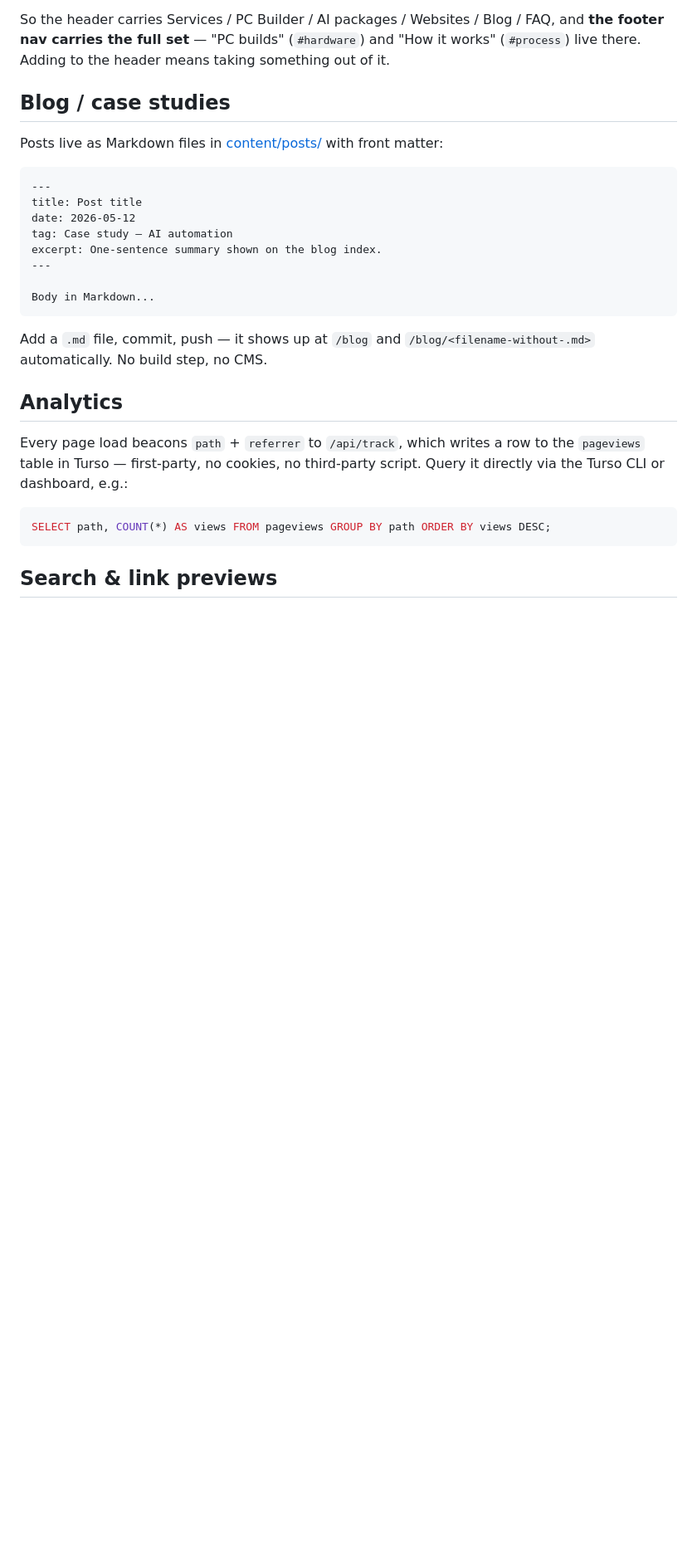
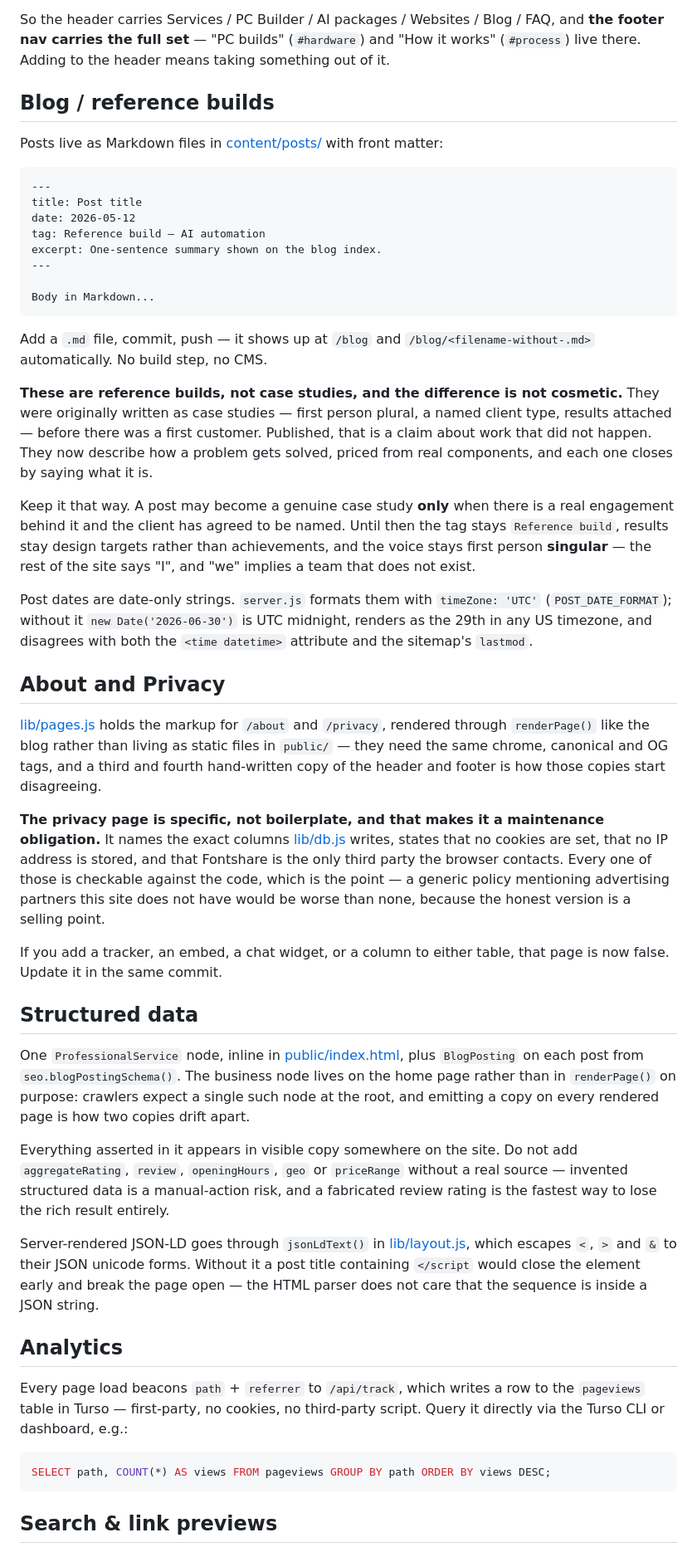
Before and after one commit to MikeDaddy84/ahern-ai-solutions, a Markdown page: README.md, the part around the change. Shown at 83% size. Rendered like a GitHub page; blank space fills up the shorter version.

Commit message:
README: document the content pages, and why the posts are not case studies
The reference-build framing is a constraint, not a style choice, and the
next person to write a post - including me in three months - needs to know
it is load-bearing before retitling one back to "Case study".

Also records the two things that are now false the moment someone changes
code elsewhere: the privacy page's field-by-field claims about lib/db.js,
and the JSON-LD escaping that a "</script" in a post title would defeat.

Co-Authored-By: Claude Opus 5 <noreply@anthropic.com>

```diff
--- a/README.md
+++ b/README.md
@@ -419,7 +419,7 @@ FAQ, and **the footer nav carries the full set** — "PC builds" (`#hardware`)
 and "How it works" (`#process`) live there. Adding to the header means taking
 something out of it.
 
-## Blog / case studies
+## Blog / reference builds
 
 Posts live as Markdown files in [content/posts/](content/posts/) with
 front matter:
@@ -428,7 +428,7 @@ front matter:
 ---
 title: Post title
 date: 2026-05-12
-tag: Case study — AI automation
+tag: Reference build — AI automation
 excerpt: One-sentence summary shown on the blog index.
 ---
 
@@ -437,6 +437,63 @@ Body in Markdown...
 
 Add a `.md` file, commit, push — it shows up at `/blog` and
 `/blog/<filename-without-.md>` automatically. No build step, no CMS.
+
+**These are reference builds, not case studies, and the difference is not
+cosmetic.** They were originally written as case studies — first person
+plural, a named client type, results attached — before there was a first
+customer. Published, that is a claim about work that did not happen. They
+now describe how a problem gets solved, priced from real components, and
+each one closes by saying what it is.
+
+Keep it that way. A post may become a genuine case study **only** when there
+is a real engagement behind it and the client has agreed to be named. Until
+then the tag stays `Reference build`, results stay design targets rather
+than achievements, and the voice stays first person **singular** — the rest
+of the site says "I", and "we" implies a team that does not exist.
+
+Post dates are date-only strings. `server.js` formats them with
+`timeZone: 'UTC'` (`POST_DATE_FORMAT`); without it `new Date('2026-06-30')`
+is UTC midnight, renders as the 29th in any US timezone, and disagrees with
+both the `<time datetime>` attribute and the sitemap's `lastmod`.
+
+## About and Privacy
+
+[lib/pages.js](lib/pages.js) holds the markup for `/about` and `/privacy`,
+rendered through `renderPage()` like the blog rather than living as static
+files in `public/` — they need the same chrome, canonical and OG tags, and
+a third and fourth hand-written copy of the header and footer is how those
+copies start disagreeing.
+
+**The privacy page is specific, not boilerplate, and that makes it a
+maintenance obligation.** It names the exact columns [lib/db.js](lib/db.js)
+writes, states that no cookies are set, that no IP address is stored, and
+that Fontshare is the only third party the browser contacts. Every one of
+those is checkable against the code, which is the point — a generic policy
+mentioning advertising partners this site does not have would be worse than
+none, because the honest version is a selling point.
+
+If you add a tracker, an embed, a chat widget, or a column to either table,
+that page is now false. Update it in the same commit.
+
+## Structured data
+
+One `ProfessionalService` node, inline in [public/index.html](public/index.html),
+plus `BlogPosting` on each post from `seo.blogPostingSchema()`. The business
+node lives on the home page rather than in `renderPage()` on purpose:
+crawlers expect a single such node at the root, and emitting a copy on every
+rendered page is how two copies drift apart.
+
+Everything asserted in it appears in visible copy somewhere on the site. Do
+not add `aggregateRating`, `review`, `openingHours`, `geo` or `priceRange`
+without a real source — invented structured data is a manual-action risk,
+and a fabricated review rating is the fastest way to lose the rich result
+entirely.
+
+Server-rendered JSON-LD goes through `jsonLdText()` in
+[lib/layout.js](lib/layout.js), which escapes `<`, `>` and `&` to their JSON
+unicode forms. Without it a post title containing `</script` would close the
+element early and break the page open — the HTML parser does not care that
+the sequence is inside a JSON string.
 
 ## Analytics
 
```
